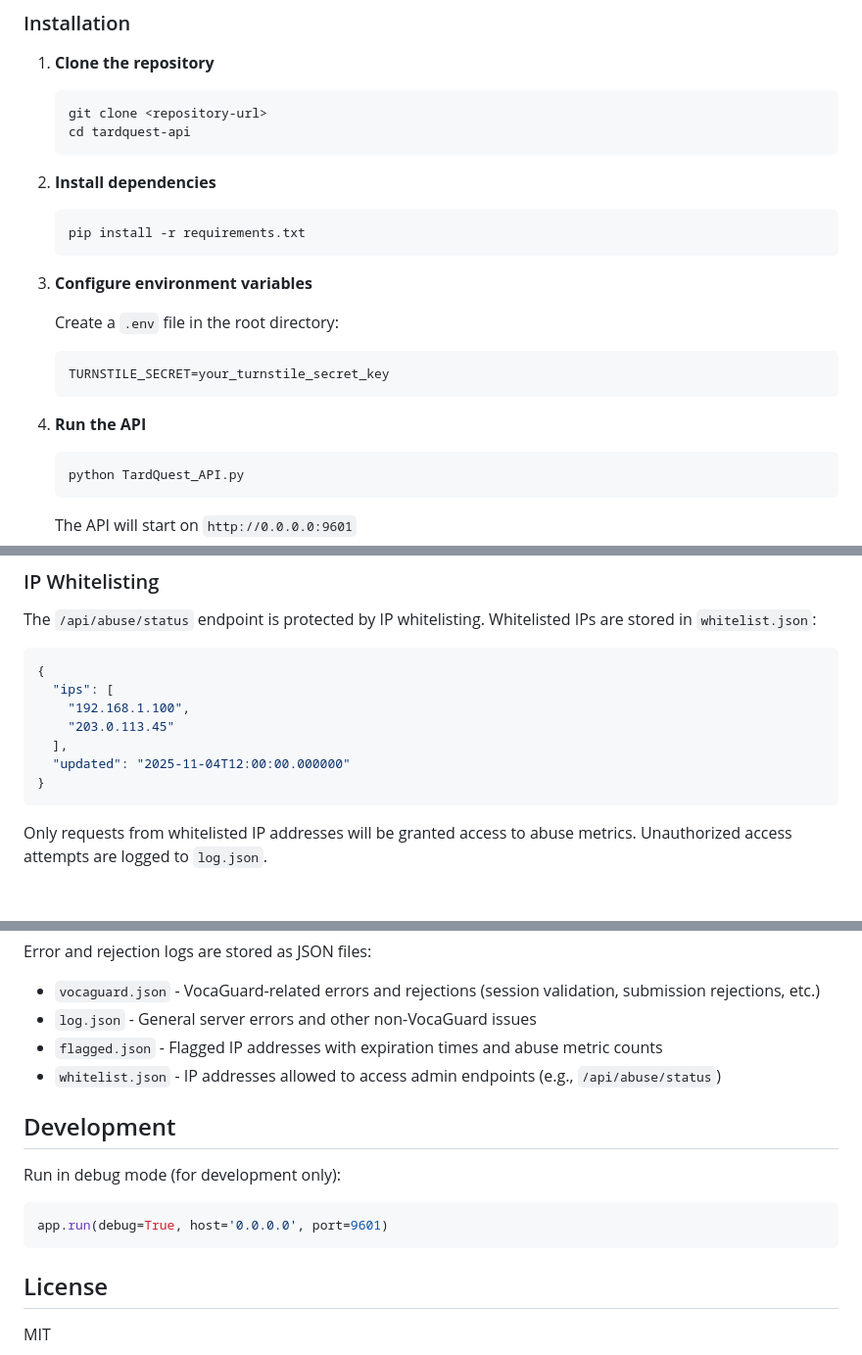
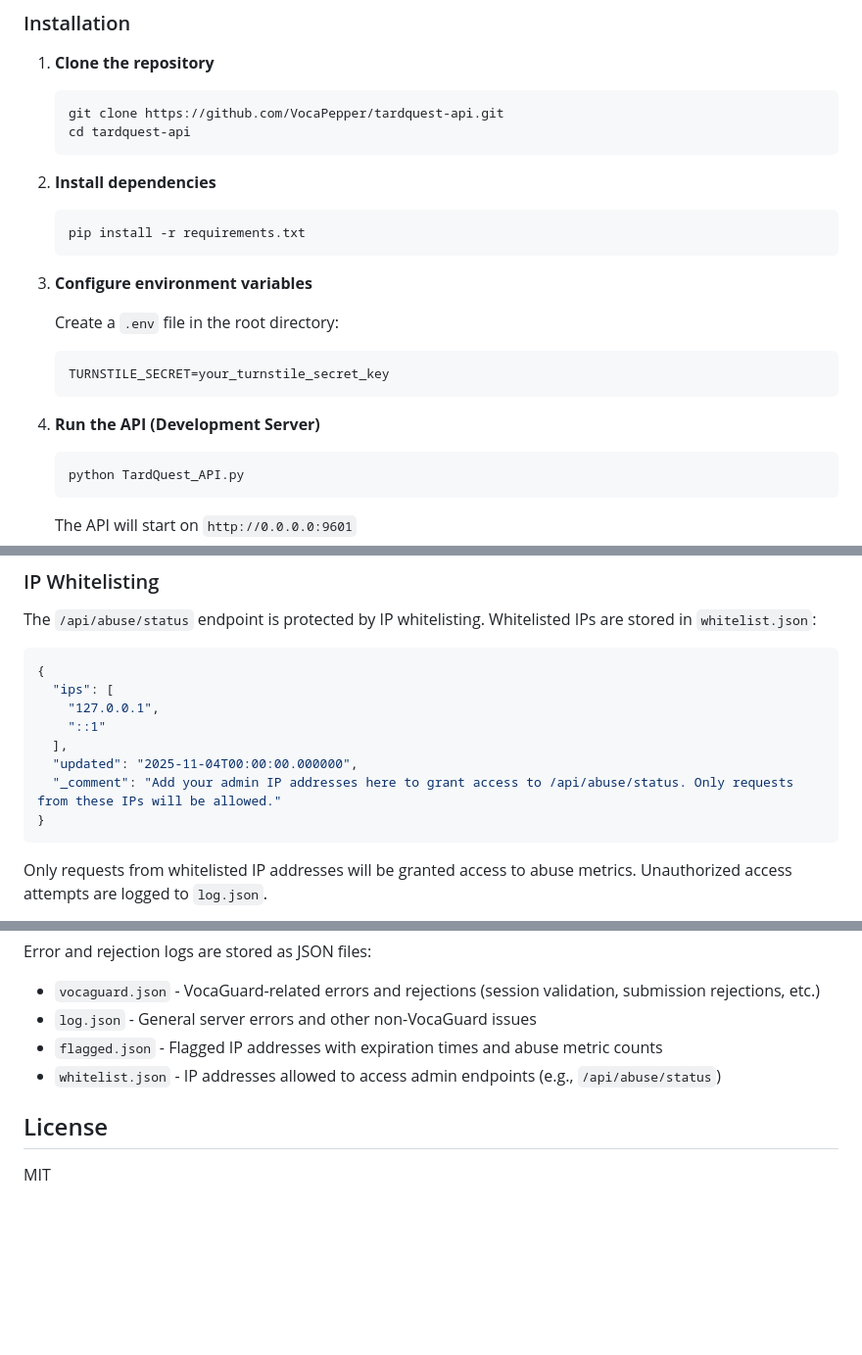
Before and after one commit to VocaPepper/tardquest-api, a Markdown page: README.md, 3 parts joined by grey strips. Shown at 98% size. GitHub-like rendering; blank space fills up the shorter version.

Commit message:
docs: update README with repository URL and clarify API run instructions

````diff
--- a/README.md
+++ b/README.md
@@ -21,7 +21,7 @@ A Flask-based REST API for the TardQuest game featuring anti-cheat protection, l
 
 1. **Clone the repository**
    ```bash
-   git clone <repository-url>
+   git clone https://github.com/VocaPepper/tardquest-api.git
    cd tardquest-api
    ```
 
@@ -37,7 +37,7 @@ A Flask-based REST API for the TardQuest game featuring anti-cheat protection, l
    TURNSTILE_SECRET=your_turnstile_secret_key
    ```
 
-4. **Run the API**
+4. **Run the API (Development Server)**
    ```bash
    python TardQuest_API.py
    ```
@@ -80,10 +80,11 @@ The `/api/abuse/status` endpoint is protected by IP whitelisting. Whitelisted IP
 ```json
 {
   "ips": [
-    "192.168.1.100",
-    "203.0.113.45"
+    "127.0.0.1",
+    "::1"
   ],
-  "updated": "2025-11-04T12:00:00.000000"
+  "updated": "2025-11-04T00:00:00.000000",
+  "_comment": "Add your admin IP addresses here to grant access to /api/abuse/status. Only requests from these IPs will be allowed."
 }
 ```
 
@@ -114,13 +115,6 @@ Error and rejection logs are stored as JSON files:
 - `flagged.json` - Flagged IP addresses with expiration times and abuse metric counts
 - `whitelist.json` - IP addresses allowed to access admin endpoints (e.g., `/api/abuse/status`)
 
-## Development
-
-Run in debug mode (for development only):
-```python
-app.run(debug=True, host='0.0.0.0', port=9601)
-```
-
 ## License
 
 MIT
````
